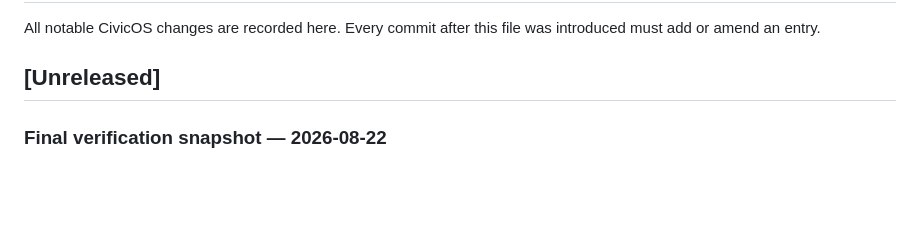
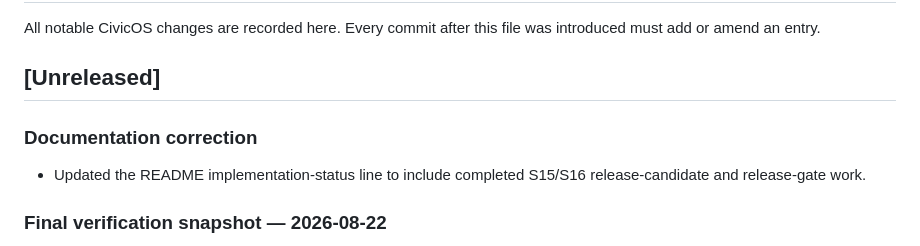
Before and after one commit to Gnesh97/gnsh-civicos, a Markdown page: CHANGELOG.md, the part around the change. GitHub-like rendering; blank space fills up the shorter version.

Commit message:
docs(status): include release phases in readme

```diff
--- a/CHANGELOG.md
+++ b/CHANGELOG.md
@@ -4,6 +4,11 @@ All notable CivicOS changes are recorded here. Every commit after this file was
 introduced must add or amend an entry.
 
 ## [Unreleased]
+
+### Documentation correction
+
+- Updated the README implementation-status line to include completed S15/S16
+  release-candidate and release-gate work.
 
 ### Final verification snapshot — 2026-08-22
 
```
Also changed, not shown: README.md (+1 -1 lines).
